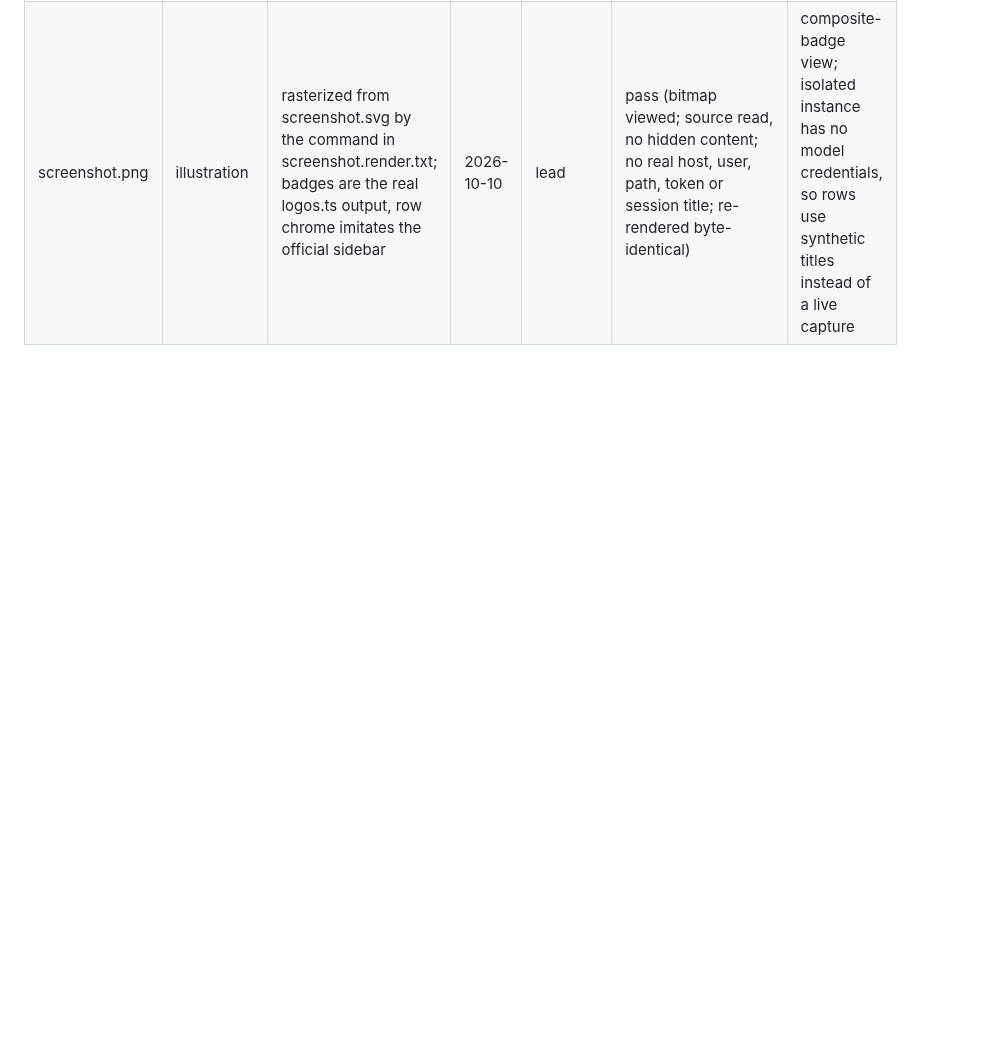
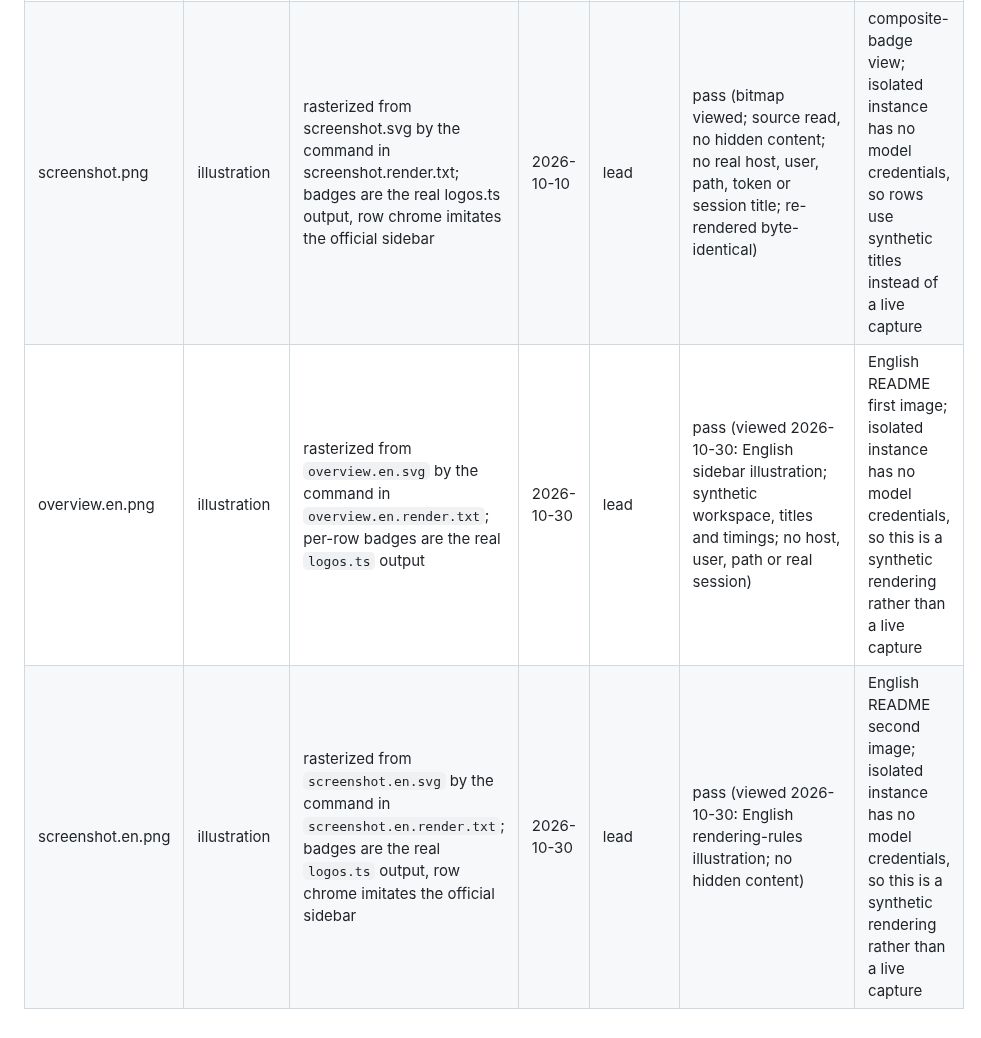
Before and after one commit to prgrmrwy/dsh-sidebar-session-provider-icon, a Markdown page: docs/SCREENSHOTS.md, the part around the change. GitHub-like rendering; blank space fills up the shorter version.

```diff
--- a/docs/SCREENSHOTS.md
+++ b/docs/SCREENSHOTS.md
@@ -4,3 +4,5 @@
 |---|---|---|---|---|---|---|
 | overview.png | screenshot | isolated DSH_HOME instance, synthetic data (sidebar rows with Grok, GLM, Kimi, OpenAI and DeepSeek logos for sessions on different demo models) | 2026-10-11 | lead | pass (viewed 2026-10-11: demo titles, local demo routes; no hostname/user/path) | - |
 | screenshot.png | illustration | rasterized from screenshot.svg by the command in screenshot.render.txt; badges are the real logos.ts output, row chrome imitates the official sidebar | 2026-10-10 | lead | pass (bitmap viewed; source read, no hidden content; no real host, user, path, token or session title; re-rendered byte-identical) | composite-badge view; isolated instance has no model credentials, so rows use synthetic titles instead of a live capture |
+| overview.en.png | illustration | rasterized from `overview.en.svg` by the command in `overview.en.render.txt`; per-row badges are the real `logos.ts` output | 2026-10-30 | lead | pass (viewed 2026-10-30: English sidebar illustration; synthetic workspace, titles and timings; no host, user, path or real session) | English README first image; isolated instance has no model credentials, so this is a synthetic rendering rather than a live capture |
+| screenshot.en.png | illustration | rasterized from `screenshot.en.svg` by the command in `screenshot.en.render.txt`; badges are the real `logos.ts` output, row chrome imitates the official sidebar | 2026-10-30 | lead | pass (viewed 2026-10-30: English rendering-rules illustration; no hidden content) | English README second image; isolated instance has no model credentials, so this is a synthetic rendering rather than a live capture |
```
Also changed, not shown: README.md (+3 -3 lines), docs/overview.en.png (added), docs/screenshot.en.png (added), 5 other files.
